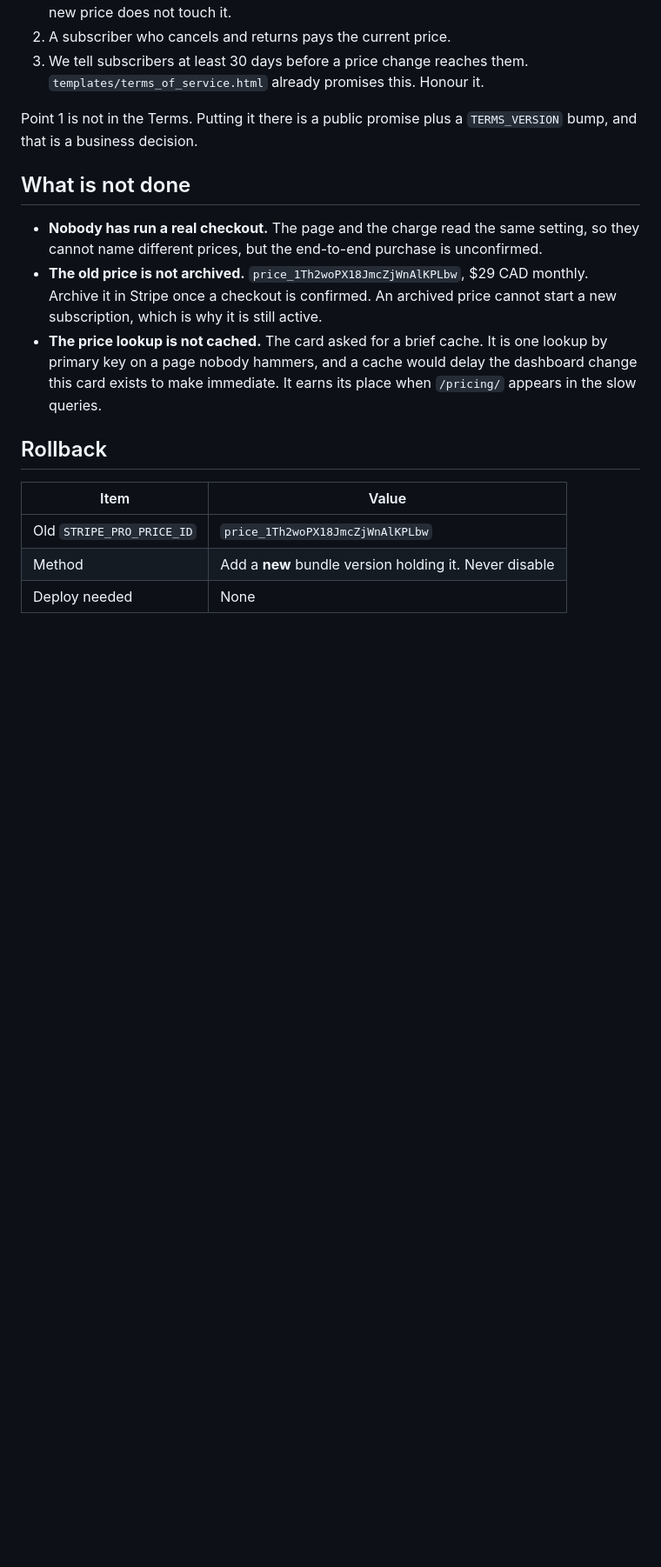
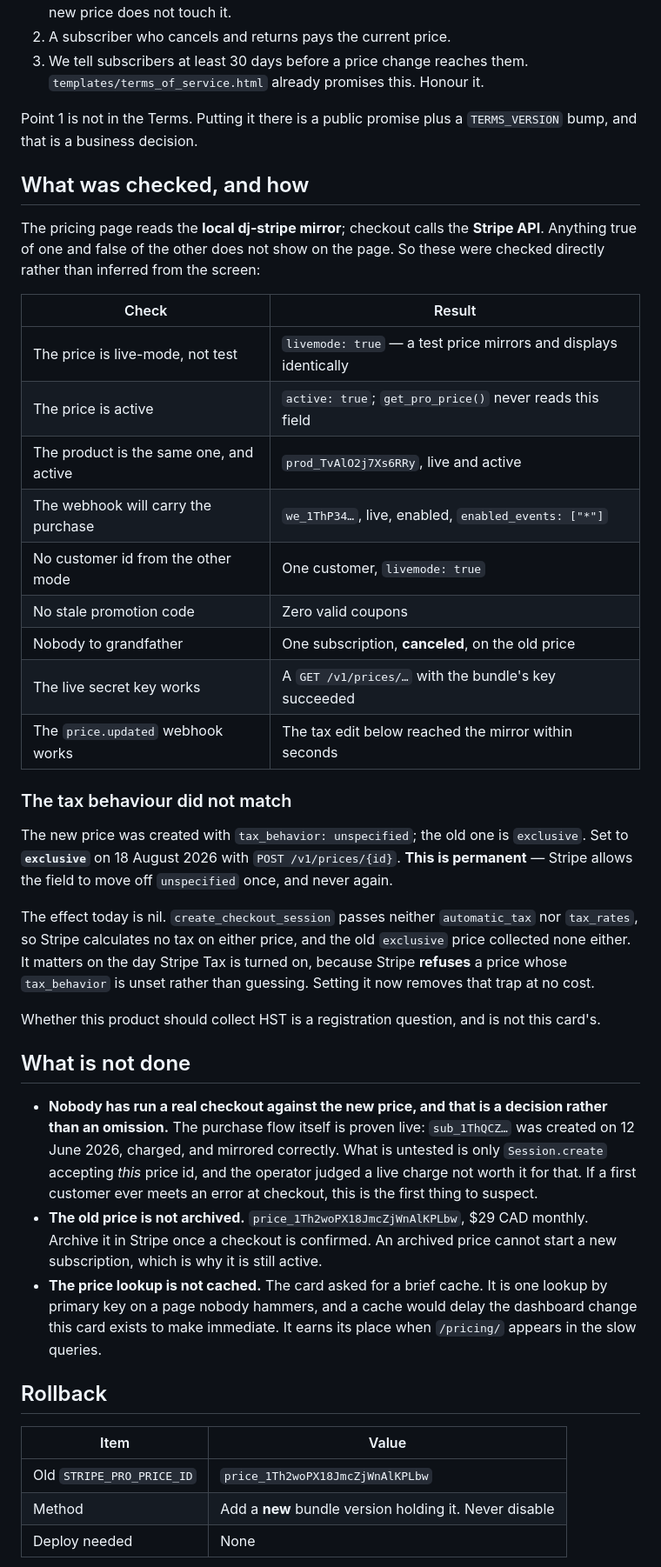
Before and after one commit to IskanderBlue/CodeChronicle, a Markdown page: tasks/complete/price-change-to-299.md, the part around the change. Shown at 87% size. Rendered like a GitHub page; blank space fills up the shorter version.

Commit message:
docs(tasks): record what was verified on the price change, and the tax fix
Sets down the checks that the pricing page cannot make.  The page reads the
local dj-stripe mirror; checkout calls the Stripe API, so anything true of one
and false of the other never shows on screen.  Verified directly instead: the
price is live-mode and active, the product is the same one and active, the
webhook endpoint is live and subscribed to "*", the one customer is live-mode,
there are no valid coupons, and the single subscription is canceled -- so
nobody needed grandfathering.

The new price was created with tax_behavior "unspecified" while the old one is
"exclusive".  Set to "exclusive" over the API, which is permanent: Stripe lets
the field move off "unspecified" once and never again.  The effect today is
nil, because create_checkout_session passes neither automatic_tax nor
tax_rates and so no tax is calculated on either price.  It matters on the day
Stripe Tax is turned on, when Stripe refuses a price whose tax_behavior is
unset rather than guessing.

That call also settled the last thing the mirror could not answer -- the live
secret key in the bundle works -- and the edit reaching the mirror within
seconds proved the price.updated webhook end to end, which is the mechanism
the whole no-deploy design depends on.

No live checkout was run against the new price.  Recorded as a decision, not
an omission: the purchase flow is proven (sub_1ThQCZ, 12 June 2026, charged
and mirrored), and only Session.create accepting this particular price id is
untested.  The card says to suspect it first if a customer ever meets an error
at checkout.

Co-Authored-By: Claude Opus 5 (1M context) <noreply@anthropic.com>
Claude-Session: https://claude.ai/code/session_013x26z1dcqv5L4un3HManx2

```diff
--- a/tasks/complete/price-change-to-299.md
+++ b/tasks/complete/price-change-to-299.md
@@ -102,11 +102,49 @@ policy is recorded because the second price change will have customers:
 Point 1 is not in the Terms. Putting it there is a public promise plus a
 `TERMS_VERSION` bump, and that is a business decision.
 
+## What was checked, and how
+
+The pricing page reads the **local dj-stripe mirror**; checkout calls the
+**Stripe API**. Anything true of one and false of the other does not show on
+the page. So these were checked directly rather than inferred from the screen:
+
+| Check | Result |
+|---|---|
+| The price is live-mode, not test | `livemode: true` — a test price mirrors and displays identically |
+| The price is active | `active: true`; `get_pro_price()` never reads this field |
+| The product is the same one, and active | `prod_TvAlO2j7Xs6RRy`, live and active |
+| The webhook will carry the purchase | `we_1ThP34…`, live, enabled, `enabled_events: ["*"]` |
+| No customer id from the other mode | One customer, `livemode: true` |
+| No stale promotion code | Zero valid coupons |
+| Nobody to grandfather | One subscription, **canceled**, on the old price |
+| The live secret key works | A `GET /v1/prices/…` with the bundle's key succeeded |
+| The `price.updated` webhook works | The tax edit below reached the mirror within seconds |
+
+### The tax behaviour did not match
+
+The new price was created with `tax_behavior: unspecified`; the old one is
+`exclusive`. Set to **`exclusive`** on 18 August 2026 with
+`POST /v1/prices/{id}`. **This is permanent** — Stripe allows the field to
+move off `unspecified` once, and never again.
+
+The effect today is nil. `create_checkout_session` passes neither
+`automatic_tax` nor `tax_rates`, so Stripe calculates no tax on either price,
+and the old `exclusive` price collected none either. It matters on the day
+Stripe Tax is turned on, because Stripe **refuses** a price whose
+`tax_behavior` is unset rather than guessing. Setting it now removes that trap
+at no cost.
+
+Whether this product should collect HST is a registration question, and is not
+this card's.
+
 ## What is not done
 
-- **Nobody has run a real checkout.** The page and the charge read the same
-  setting, so they cannot name different prices, but the end-to-end purchase
-  is unconfirmed.
+- **Nobody has run a real checkout against the new price, and that is a
+  decision rather than an omission.** The purchase flow itself is proven live:
+  `sub_1ThQCZ…` was created on 12 June 2026, charged, and mirrored correctly.
+  What is untested is only `Session.create` accepting *this* price id, and the
+  operator judged a live charge not worth it for that. If a first customer
+  ever meets an error at checkout, this is the first thing to suspect.
 - **The old price is not archived.** `price_1Th2woPX18JmcZjWnAlKPLbw`, $29 CAD
   monthly. Archive it in Stripe once a checkout is confirmed. An archived
   price cannot start a new subscription, which is why it is still active.
```
